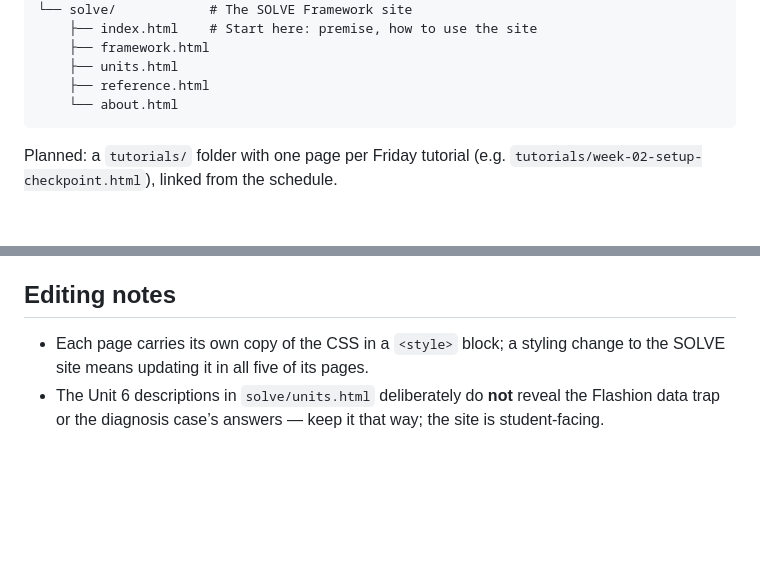
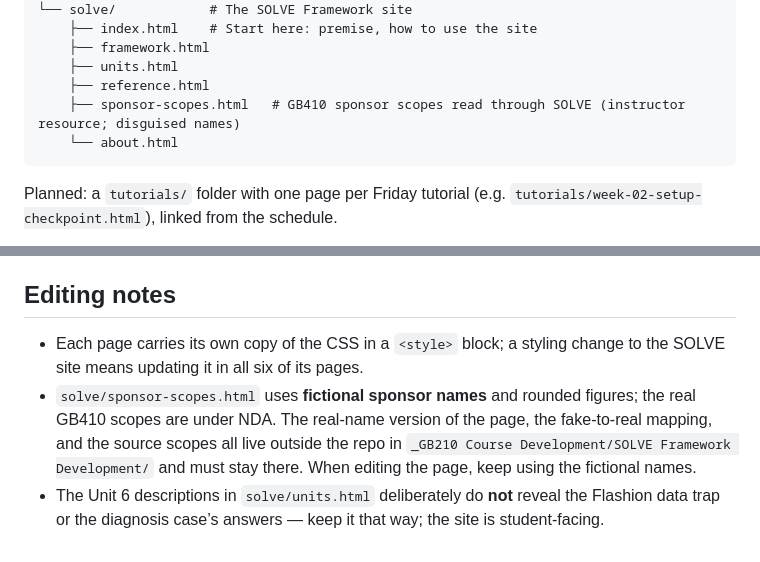
Before and after one commit to jordantong/GB210, a Markdown page: README.md, 2 parts joined by grey strips. Rendered like a GitHub page; blank space fills up the shorter version.

````diff
--- a/README.md
+++ b/README.md
@@ -44,6 +44,7 @@ GB210/
     ├── framework.html
     ├── units.html
     ├── reference.html
+    ├── sponsor-scopes.html   # GB410 sponsor scopes read through SOLVE (instructor resource; disguised names)
     └── about.html
 ```
 
@@ -78,7 +79,12 @@ red palette.
 ## Editing notes
 
 - Each page carries its own copy of the CSS in a `<style>` block; a styling
-  change to the SOLVE site means updating it in all five of its pages.
+  change to the SOLVE site means updating it in all six of its pages.
+- `solve/sponsor-scopes.html` uses **fictional sponsor names** and rounded
+  figures; the real GB410 scopes are under NDA. The real-name version of the
+  page, the fake-to-real mapping, and the source scopes all live outside the
+  repo in `_GB210 Course Development/SOLVE Framework Development/` and must
+  stay there. When editing the page, keep using the fictional names.
 - The Unit 6 descriptions in `solve/units.html` deliberately do **not**
   reveal the Flashion data trap or the diagnosis case’s answers — keep it
   that way; the site is student-facing.
````
